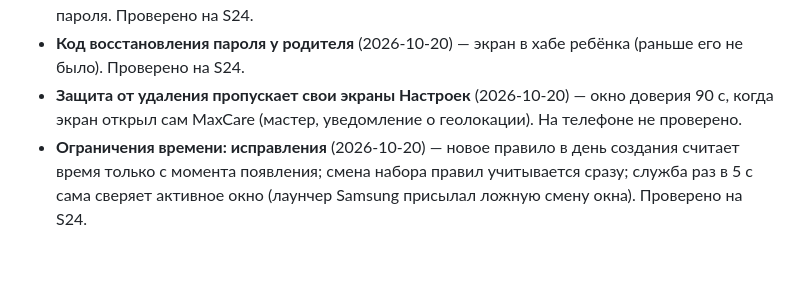
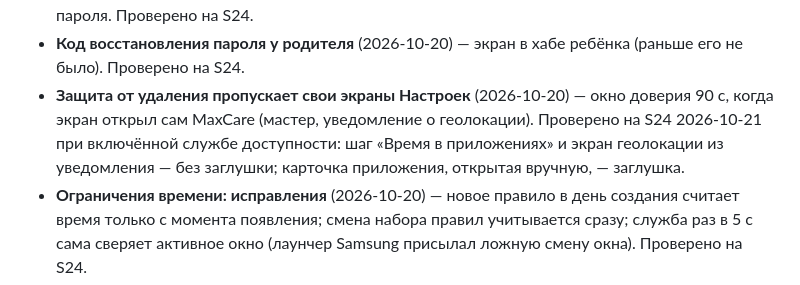
Before and after one commit to furkat1001/maxcare, a Markdown page: docs/roadmap.md, the part around the change. Drawn GitHub-style; blank space fills up the shorter version.

Commit message:
docs: record the trusted settings window check on a real phone
Co-Authored-By: Claude Opus 5.5 <noreply@anthropic.com>

```diff
--- a/docs/roadmap.md
+++ b/docs/roadmap.md
@@ -53,7 +53,7 @@
 - **Отвязка телефона** (2026-10-19) — кнопка «Отвязать от родителя» после отключения защиты паролем; `DELETE /v1/device` удаляет ребёнка со всеми данными, телефон стирает свои данные. Проверено на S24 (со связью, без связи, повторная привязка).
 - **Глазок в полях пароля** (2026-10-20) — в обоих приложениях; фильтр текста не читает поля пароля. Проверено на S24.
 - **Код восстановления пароля у родителя** (2026-10-20) — экран в хабе ребёнка (раньше его не было). Проверено на S24.
-- **Защита от удаления пропускает свои экраны Настроек** (2026-10-20) — окно доверия 90 с, когда экран открыл сам MaxCare (мастер, уведомление о геолокации). На телефоне не проверено.
+- **Защита от удаления пропускает свои экраны Настроек** (2026-10-20) — окно доверия 90 с, когда экран открыл сам MaxCare (мастер, уведомление о геолокации). Проверено на S24 2026-10-21 при включённой службе доступности: шаг «Время в приложениях» и экран геолокации из уведомления — без заглушки; карточка приложения, открытая вручную, — заглушка.
 - **Ограничения времени: исправления** (2026-10-20) — новое правило в день создания считает время только с момента появления; смена набора правил учитывается сразу; служба раз в 5 с сама сверяет активное окно (лаунчер Samsung присылал ложную смену окна). Проверено на S24.
 - **Отключение защиты выключает фильтр и ограничения** (2026-10-21) — служба доступности выключается сама (`disableSelf`); в мастере 9-й шаг «Фильтр и ограничения времени» с заметным раскрытием. Проверено на S24.
 
```
